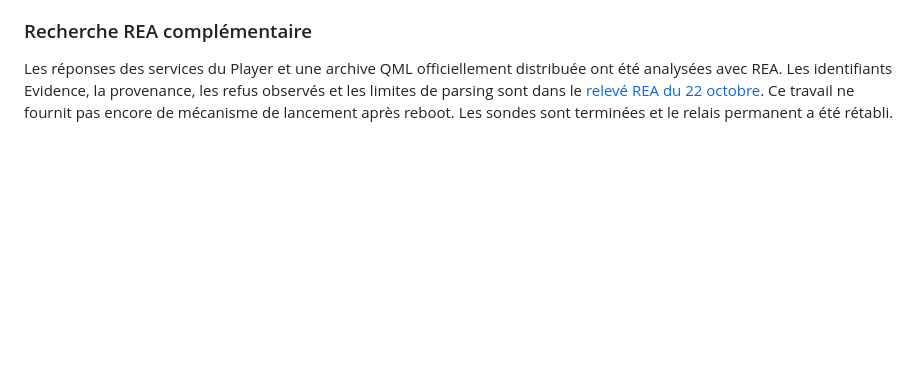
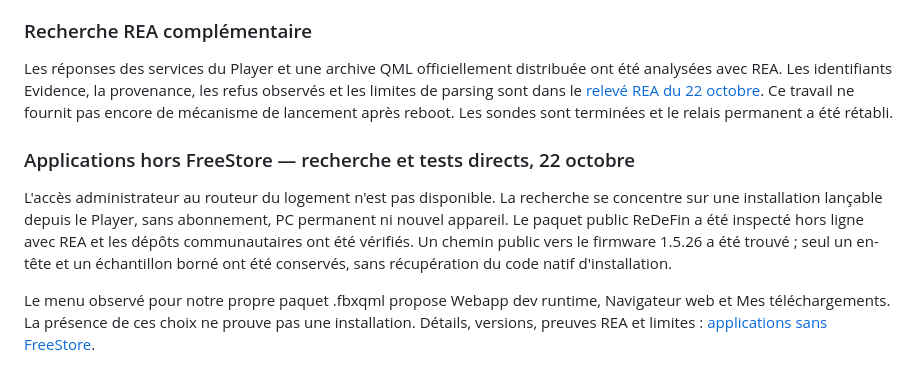
Before and after one commit to Walson-A/Trano, a Markdown page: docs/devialet-relay.md, the part around the change. Rendered like a GitHub page; blank space fills up the shorter version.

Commit message:
docs(lan): record Devialet sideload research and device trials

```diff
--- a/docs/devialet-relay.md
+++ b/docs/devialet-relay.md
@@ -416,3 +416,17 @@ observés et les limites de parsing sont dans le
 [relevé REA du 22 octobre](research/2026-10-22-devialet-rea-startup.md).
 Ce travail ne fournit pas encore de mécanisme de lancement après reboot. Les
 sondes sont terminées et le relais permanent a été rétabli.
+
+### Applications hors FreeStore — recherche et tests directs, 22 octobre
+
+L'accès administrateur au routeur du logement n'est pas disponible. La recherche
+se concentre sur une installation lançable depuis le Player, sans abonnement,
+PC permanent ni nouvel appareil. Le paquet public ReDeFin a été inspecté hors
+ligne avec REA et les dépôts communautaires ont été vérifiés. Un chemin public
+vers le firmware 1.5.26 a été trouvé ; seul un en-tête et un échantillon borné
+ont été conservés, sans récupération du code natif d'installation.
+
+Le menu observé pour notre propre paquet .fbxqml propose Webapp dev runtime,
+Navigateur web et Mes téléchargements. La présence de ces choix ne prouve pas
+une installation. Détails, versions, preuves REA et limites :
+[applications sans FreeStore](research/2026-10-22-devialet-apps-sans-freestore.md).
```
Also changed, not shown: docs/research/2026-10-22-devialet-apps-sans-freestore.md (added, +191 -0 lines), docs/research/2026-10-22-devialet-rea-startup.md (+8 -0 lines).
